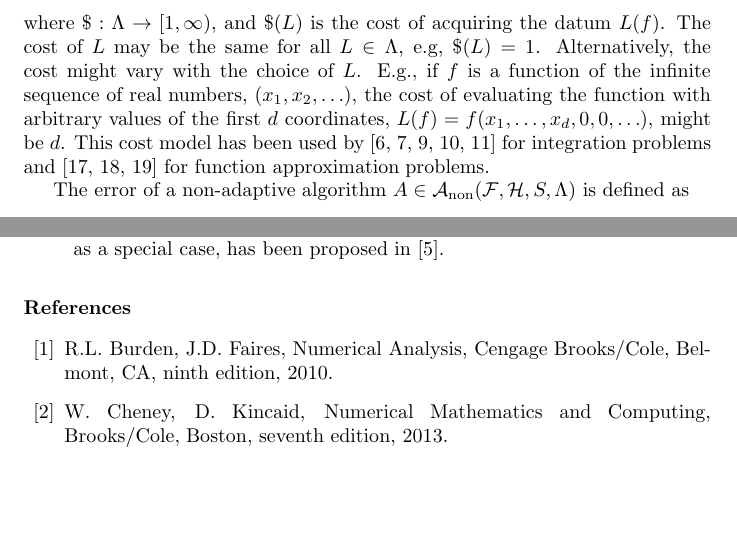
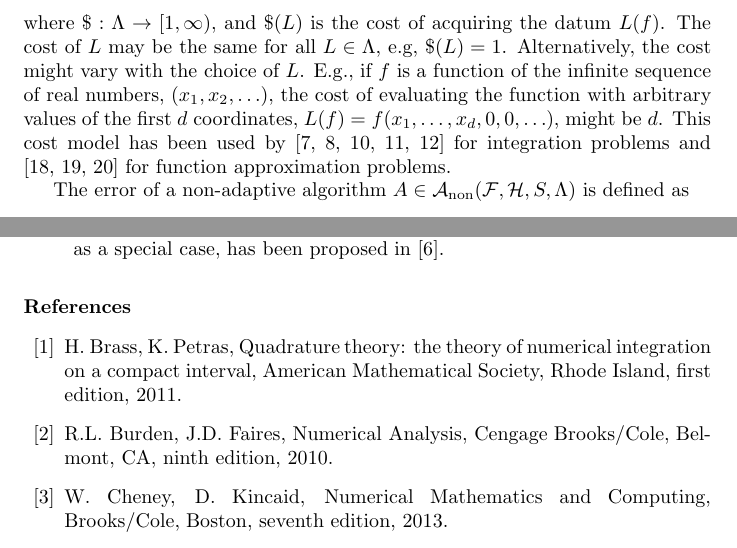
Before and after one commit to fjhickernell/AutomaticAlgorithms, a LaTeX paper (GeneralAutoAlgPaper/DeterministicAutomaticb.tex, which reads GeneralAutoAlgPaper/univariate_integration.tex): two parts of pages 8 and 37 of 38, joined at a grey line, cut so that both start at the same text, the shorter picture padded with empty space. The pictures show the PDF file GeneralAutoAlgPaper/DeterministicAutomaticb.pdf that the author committed with the source.

Commit message:
put in reference

```diff
--- a/GeneralAutoAlgPaper/univariate_integration.tex
+++ b/GeneralAutoAlgPaper/univariate_integration.tex
@@ -16,7 +16,7 @@ We use the trapezoidal rule to approximate the integral. Consider a sequence of
     A_{n}(f)%&=\frac{1}{2n}\sum_{i=1}^{n}(f(x_{i+1})+f(x_i)),\\
     =\frac{1}{2n}[f(x_1)+2f(x_2)+\cdots+2f(x_{n-1})+f(x_n)].
 \end{align*}
-According to (7.14) and (7.15) from \cite{BraPet}, the upper bound error function can be expressed as $\tilde{h}(n)=1/[2(n-1)]$, $h(n)=1/[8(n-1)^2]$.
+According to (7.14) and (7.15) from \cite{BraPet11a}, the upper bound error function can be expressed as $\tilde{h}(n)=1/[2(n-1)]$, $h(n)=1/[8(n-1)^2]$.
 %The approximation is about the integral $S(f)=\int_{0}^{1}f(x)dx$ and $\ch=\R$. In the investigation of the truncation error of approximate integration, we usually treat the error:
 %$$E=E(f)=\left|\int_{0}^{1}f(x)dx-A(f)\right|$$
 %as a linear functional defined over a certain class of functions. Moreover, consider using the composite trapezoidal rule, we approximate the integral piece by piece:
```
Also changed, not shown: GeneralAutoAlgPaper/DeterministicAutomaticb.bbl, GeneralAutoAlgPaper/DeterministicAutomaticb.pdf.
